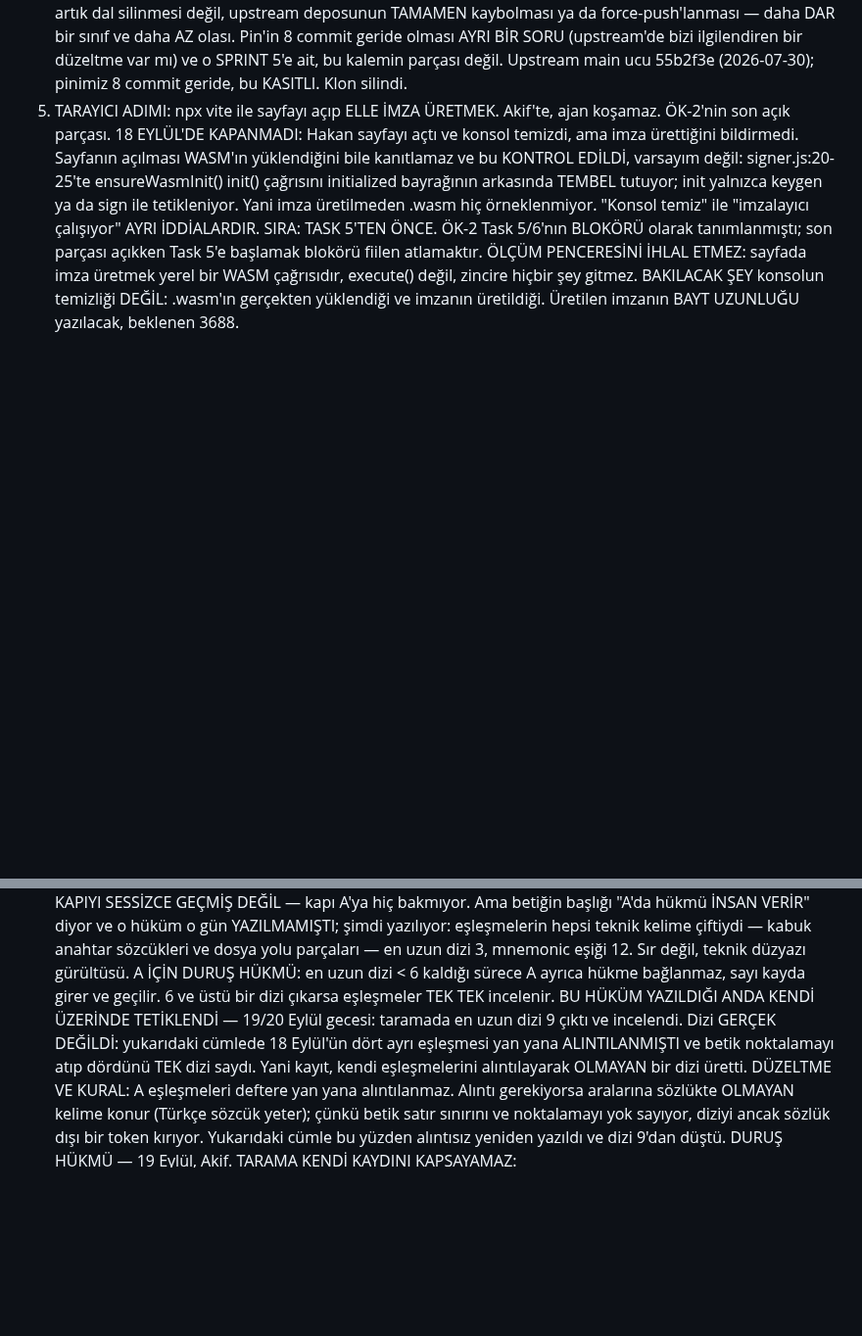
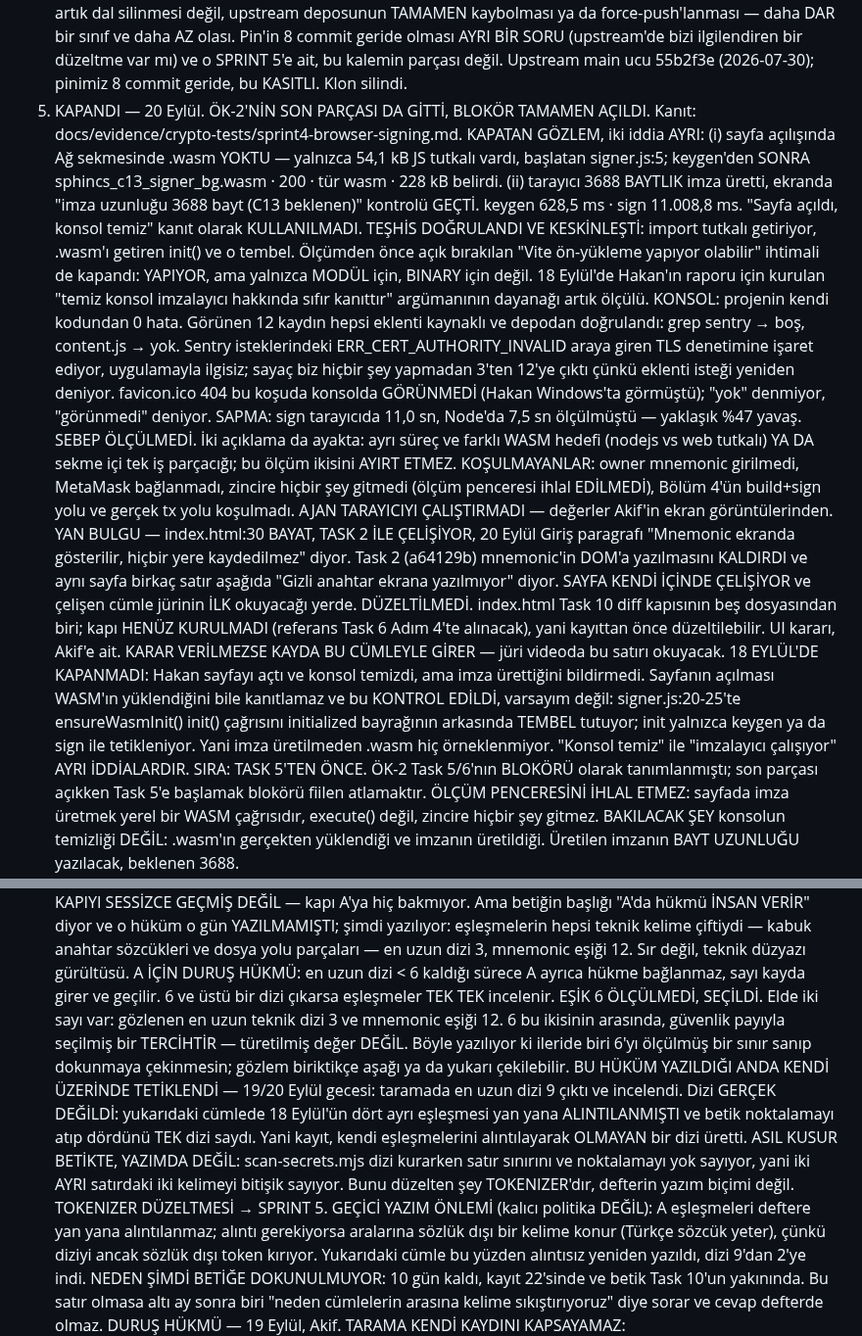
Before and after one commit to akifaybek/pq-safe, a Markdown page: .superpowers/sdd/progress.md, 2 parts joined by grey strips. Shown at 98% size. Drawn GitHub-style; blank space fills up the shorter version.

Commit message:
docs(sdd): tarayici adimi kapandi, esik 6 secilmis tercih, tokenizer Sprint 5
Acik kalem 5 KAPANDI: OK-2'nin son parcasi gitti, Task 5 ve 6'nin blokoru tamamen acildi. Kapatan gozlem iki iddia halinde yazildi, sayilarla.

Yan bulgu: index.html satir 30 bayat ve Task 2 ile celisiyor, mnemonic ekranda gosterilir diyor ama Task 2 bunu kaldirdi ve ayni sayfa birkac satir asagida tersini soyluyor. Duzeltilmedi, UI karari Akif'e ait, kapi henuz kurulmadigi icin kayittan once duzeltilebilir.

Esik 6 olculmedi secildi: gozlenen en uzun teknik dizi 3 ile mnemonic esigi 12 arasinda, guvenlik payiyla secilmis tercih, turetilmis deger degil.

A deseninin yan yana alintilanma sorununda asil kusur scan-secrets tokenizer'inda, satir sinirini ve noktalamayi yok sayiyor; duzeltme Sprint 5, simdiki yazim onlemi gecici ve oyle etiketlendi.

Sir taramasi: genislik 54 satir, girdi git diff, A 1 en uzun dizi 2, B 0, C 0, D 0.

```diff
--- a/.superpowers/sdd/progress.md
+++ b/.superpowers/sdd/progress.md
@@ -1086,8 +1086,43 @@ AÇIK KALEMLER — 18 Eylül itibarıyla, tek yerde
      bir düzeltme var mı) ve o SPRINT 5'e ait, bu kalemin parçası değil.
      Upstream main ucu 55b2f3e (2026-07-30); pinimiz 8 commit geride,
      bu KASITLI. Klon silindi.
-  5. TARAYICI ADIMI: npx vite ile sayfayı açıp ELLE İMZA ÜRETMEK. Akif'te,
-     ajan koşamaz. ÖK-2'nin son açık parçası.
+  5. KAPANDI — 20 Eylül. ÖK-2'NİN SON PARÇASI DA GİTTİ, BLOKÖR TAMAMEN AÇILDI.
+     Kanıt: docs/evidence/crypto-tests/sprint4-browser-signing.md.
+     KAPATAN GÖZLEM, iki iddia AYRI: (i) sayfa açılışında Ağ sekmesinde .wasm
+     YOKTU — yalnızca 54,1 kB JS tutkalı vardı, başlatan signer.js:5; keygen'den
+     SONRA sphincs_c13_signer_bg.wasm · 200 · tür wasm · 228 kB belirdi.
+     (ii) tarayıcı 3688 BAYTLIK imza üretti, ekranda "imza uzunluğu 3688 bayt
+     (C13 beklenen)" kontrolü GEÇTİ. keygen 628,5 ms · sign 11.008,8 ms.
+     "Sayfa açıldı, konsol temiz" kanıt olarak KULLANILMADI.
+     TEŞHİS DOĞRULANDI VE KESKİNLEŞTİ: import tutkalı getiriyor, .wasm'ı
+     getiren init() ve o tembel. Ölçümden önce açık bırakılan "Vite ön-yükleme
+     yapıyor olabilir" ihtimali de kapandı: YAPIYOR, ama yalnızca MODÜL için,
+     BINARY için değil. 18 Eylül'de Hakan'ın raporu için kurulan "temiz konsol
+     imzalayıcı hakkında sıfır kanıttır" argümanının dayanağı artık ölçülü.
+     KONSOL: projenin kendi kodundan 0 hata. Görünen 12 kaydın hepsi eklenti
+     kaynaklı ve depodan doğrulandı: grep sentry → boş, content.js → yok.
+     Sentry isteklerindeki ERR_CERT_AUTHORITY_INVALID araya giren TLS
+     denetimine işaret ediyor, uygulamayla ilgisiz; sayaç biz hiçbir şey
+     yapmadan 3'ten 12'ye çıktı çünkü eklenti isteği yeniden deniyor.
+     favicon.ico 404 bu koşuda konsolda GÖRÜNMEDİ (Hakan Windows'ta görmüştü);
+     "yok" denmiyor, "görünmedi" deniyor.
+     SAPMA: sign tarayıcıda 11,0 sn, Node'da 7,5 sn ölçülmüştü — yaklaşık
+     %47 yavaş. SEBEP ÖLÇÜLMEDİ. İki açıklama da ayakta: ayrı süreç ve farklı
+     WASM hedefi (nodejs vs web tutkalı) YA DA sekme içi tek iş parçacığı;
+     bu ölçüm ikisini AYIRT ETMEZ.
+     KOŞULMAYANLAR: owner mnemonic girilmedi, MetaMask bağlanmadı, zincire
+     hiçbir şey gitmedi (ölçüm penceresi ihlal EDİLMEDİ), Bölüm 4'ün
+     build+sign yolu ve gerçek tx yolu koşulmadı.
+     AJAN TARAYICIYI ÇALIŞTIRMADI — değerler Akif'in ekran görüntülerinden.
+YAN BULGU — index.html:30 BAYAT, TASK 2 İLE ÇELİŞİYOR, 20 Eylül
+  Giriş paragrafı "Mnemonic ekranda gösterilir, hiçbir yere kaydedilmez" diyor.
+  Task 2 (a64129b) mnemonic'in DOM'a yazılmasını KALDIRDI ve aynı sayfa birkaç
+  satır aşağıda "Gizli anahtar ekrana yazılmıyor" diyor. SAYFA KENDİ İÇİNDE
+  ÇELİŞİYOR ve çelişen cümle jürinin İLK okuyacağı yerde.
+  DÜZELTİLMEDİ. index.html Task 10 diff kapısının beş dosyasından biri; kapı
+  HENÜZ KURULMADI (referans Task 6 Adım 4'te alınacak), yani kayıttan önce
+  düzeltilebilir. UI kararı, Akif'e ait. KARAR VERİLMEZSE KAYDA BU CÜMLEYLE
+  GİRER — jüri videoda bu satırı okuyacak.
      18 EYLÜL'DE KAPANMADI: Hakan sayfayı açtı ve konsol temizdi, ama imza
      ürettiğini bildirmedi. Sayfanın açılması WASM'ın yüklendiğini bile
      kanıtlamaz ve bu KONTROL EDİLDİ, varsayım değil: signer.js:20-25'te
@@ -1315,16 +1350,28 @@ SIR TARAMASI HÜKMÜ — 19 Eylül, Akif — İKİ AYRI TARAMA, AYRI AYRI
   A İÇİN DURUŞ HÜKMÜ: en uzun dizi < 6 kaldığı sürece A ayrıca hükme
   bağlanmaz, sayı kayda girer ve geçilir. 6 ve üstü bir dizi çıkarsa
   eşleşmeler TEK TEK incelenir.
+  EŞİK 6 ÖLÇÜLMEDİ, SEÇİLDİ. Elde iki sayı var: gözlenen en uzun teknik
+  dizi 3 ve mnemonic eşiği 12. 6 bu ikisinin arasında, güvenlik payıyla
+  seçilmiş bir TERCİHTİR — türetilmiş değer DEĞİL. Böyle yazılıyor ki
+  ileride biri 6'yı ölçülmüş bir sınır sanıp dokunmaya çekinmesin;
+  gözlem biriktikçe aşağı ya da yukarı çekilebilir.
   BU HÜKÜM YAZILDIĞI ANDA KENDİ ÜZERİNDE TETİKLENDİ — 19/20 Eylül gecesi:
   taramada en uzun dizi 9 çıktı ve incelendi. Dizi GERÇEK DEĞİLDİ: yukarıdaki
   cümlede 18 Eylül'ün dört ayrı eşleşmesi yan yana ALINTILANMIŞTI ve betik
   noktalamayı atıp dördünü TEK dizi saydı. Yani kayıt, kendi eşleşmelerini
   alıntılayarak OLMAYAN bir dizi üretti.
-  DÜZELTME VE KURAL: A eşleşmeleri deftere yan yana alıntılanmaz. Alıntı
-  gerekiyorsa aralarına sözlükte OLMAYAN kelime konur (Türkçe sözcük yeter);
-  çünkü betik satır sınırını ve noktalamayı yok sayıyor, diziyi ancak
-  sözlük dışı bir token kırıyor. Yukarıdaki cümle bu yüzden alıntısız
-  yeniden yazıldı ve dizi 9'dan düştü.
+  ASIL KUSUR BETİKTE, YAZIMDA DEĞİL: scan-secrets.mjs dizi kurarken satır
+  sınırını ve noktalamayı yok sayıyor, yani iki AYRI satırdaki iki kelimeyi
+  bitişik sayıyor. Bunu düzelten şey TOKENIZER'dır, defterin yazım biçimi
+  değil. TOKENIZER DÜZELTMESİ → SPRINT 5.
+  GEÇİCİ YAZIM ÖNLEMİ (kalıcı politika DEĞİL): A eşleşmeleri deftere yan
+  yana alıntılanmaz; alıntı gerekiyorsa aralarına sözlük dışı bir kelime
+  konur (Türkçe sözcük yeter), çünkü diziyi ancak sözlük dışı token kırıyor.
+  Yukarıdaki cümle bu yüzden alıntısız yeniden yazıldı, dizi 9'dan 2'ye indi.
+  NEDEN ŞİMDİ BETİĞE DOKUNULMUYOR: 10 gün kaldı, kayıt 22'sinde ve betik
+  Task 10'un yakınında. Bu satır olmasa altı ay sonra biri "neden
+  cümlelerin arasına kelime sıkıştırıyoruz" diye sorar ve cevap defterde
+  olmaz.
   DURUŞ HÜKMÜ — 19 Eylül, Akif. TARAMA KENDİ KAYDINI KAPSAYAMAZ:
   0x2EafA294C14b6752128bfd4f5873D1EA39f000BB ve
   0xD999e3B2e4bE3D3ECb7523b8Cb4F4Dc99e2734Fc bu dosyada TAM BİÇİMDE KASTEN
```
